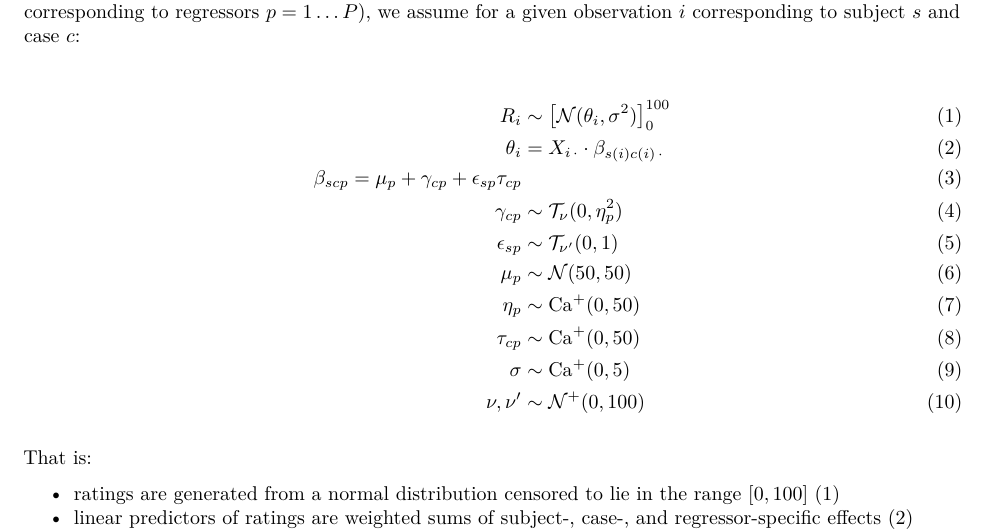
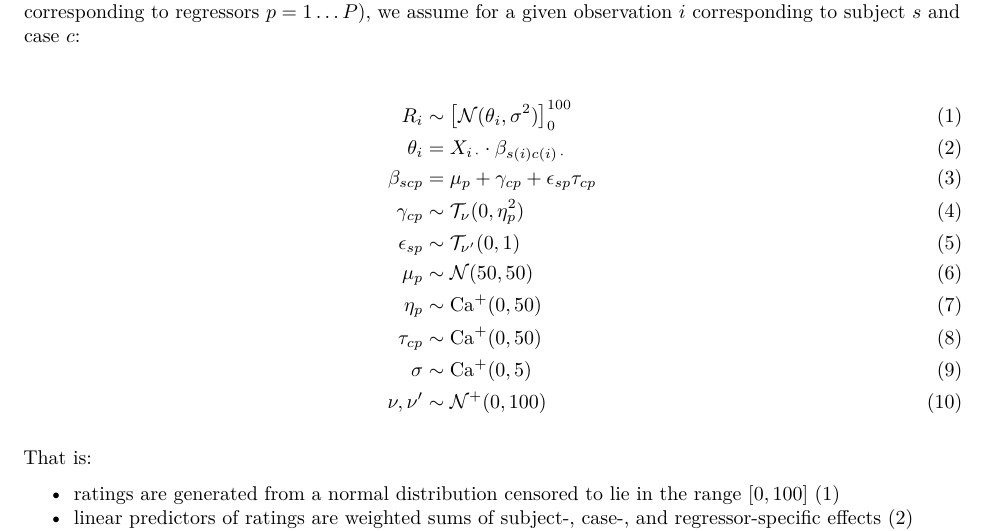
Before and after one commit to pearsonlab/legal, an R Markdown document (docs/supplement.Rmd): part of page 13 of 22, cut so that both start at the same text. Rendered offline with R 4.5, knitr and Pandoc, then LaTeX, with nearby package versions; some code elsewhere in the file could not run offline.

Commit message:
oops fixing alignment

```diff
--- a/docs/supplement.Rmd
+++ b/docs/supplement.Rmd
@@ -169,7 +169,7 @@ subject $s$ and case $c$:
 \begin{align}
   R_i &\sim \left[\mathcal{N}(\theta_i, \sigma^2)\right]^{100}_0 \label{rating}\\
   \theta_i &= X_{i \,\cdot} \cdot \beta_{s(i) c(i) \,\cdot} \label{theta}\\
-  \beta_{s c p} = \mu_p + \gamma_{c p} + \epsilon_{s p} \tau_{c p} \label{beta}\\
+  \beta_{s c p} &= \mu_p + \gamma_{c p} + \epsilon_{s p} \tau_{c p} \label{beta}\\
   \gamma_{c p} &\sim \mathcal{T}_{\nu}(0, \eta^2_p) \label{gamma}\\
   \epsilon_{s p} &\sim \mathcal{T}_{\nu'}(0, 1) \label{epsilon}\\
   \mu_p &\sim \mathcal{N}(50, 50) \label{mu} \\
```
Also changed, not shown: docs/supplement.Rmd (2 more changed lines), 1 other file.
